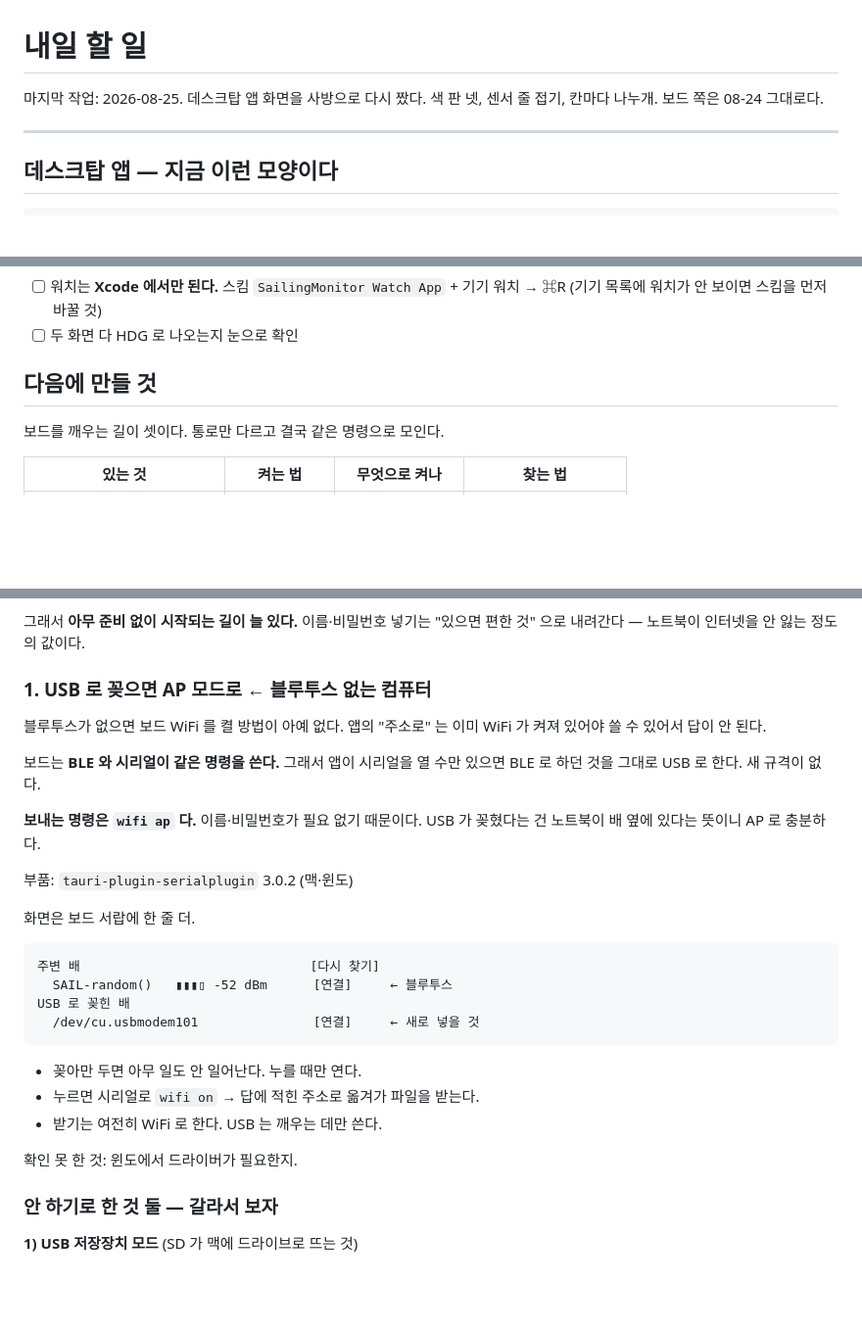
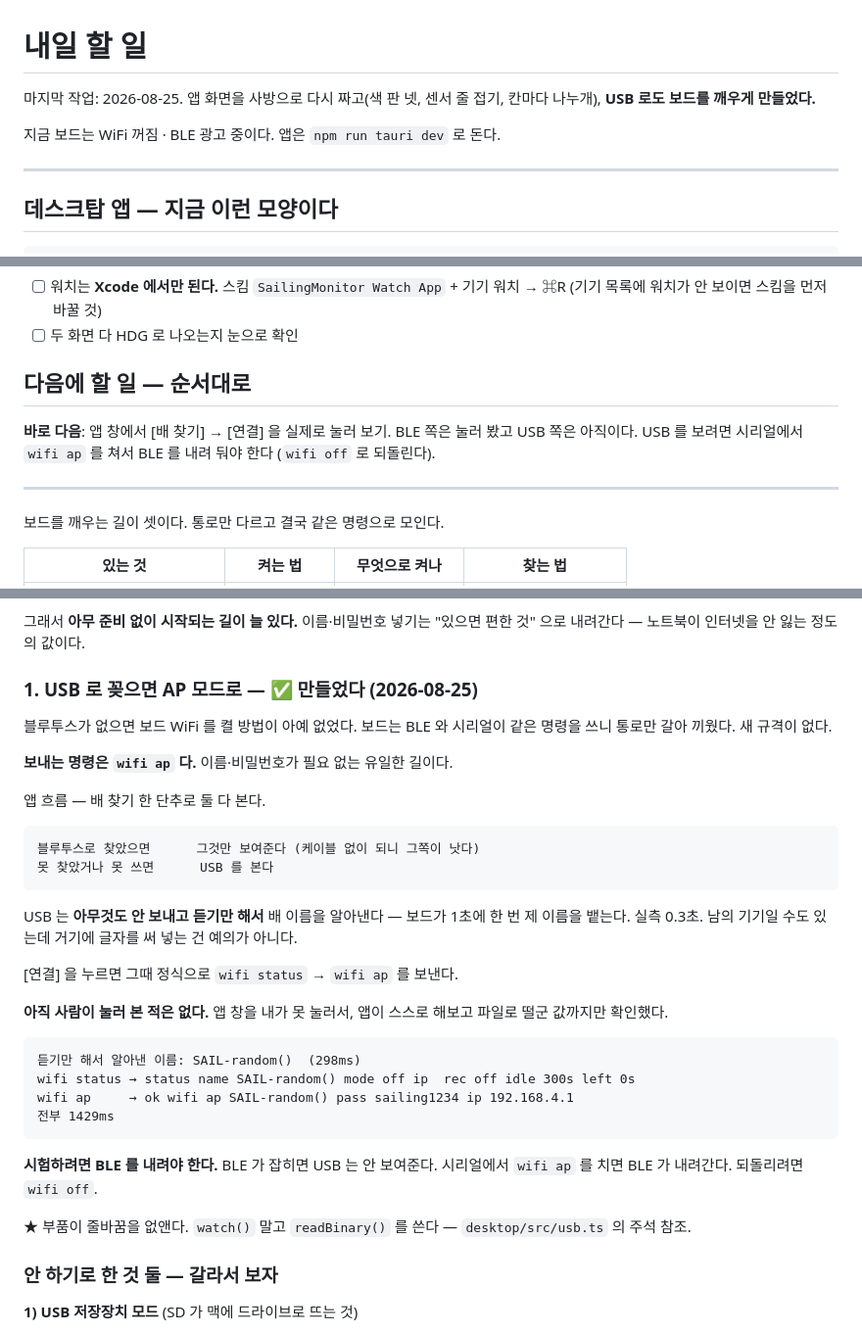
Before and after one commit to fetmkr/SailingBLEWatchMonitor, a Markdown page: NEXT.md, 3 parts joined by grey strips. Shown at 98% size. Drawn GitHub-style; blank space fills up the shorter version.

Commit message:
오늘 것을 남긴다 — NEXT 갱신, 기억 하나
## NEXT.md

USB 로 깨우는 것을 "만들 것" 에서 "만들었다" 로 옮기고, 실측값과 시험하는
법을 적었다. 맨 앞에 바로 다음 할 일을 뒀다 — 앱 창에서 실제로 눌러 보기.

USB 쪽을 보려면 BLE 를 내려야 한다는 것도 적었다. BLE 가 잡히면 USB 는
안 보여주기 때문이다.

## 기억

시리얼 부품(tauri-plugin-serialplugin)의 watch() 가 줄바꿈을 없앤다.
readBinary() 로 직접 읽어야 한다. 맥이 장치 하나를 cu. 와 tty. 두 이름으로
보여주는 것도 같이 적었다.

## 지금 상태

보드 — WiFi 꺼짐, BLE 광고 중, 20 MHz SD, usbbench 있음
앱   — npm run tauri dev 로 돌고 있음

Co-Authored-By: Claude Opus 5 (1M context) <noreply@anthropic.com>
Claude-Session: https://claude.ai/code/session_013At6Co7QVD2XjgoGCKdswS

````diff
--- a/NEXT.md
+++ b/NEXT.md
@@ -1,7 +1,9 @@
 # 내일 할 일
 
-마지막 작업: 2026-08-25. 데스크탑 앱 화면을 사방으로 다시 짰다. 색 판 넷,
-센서 줄 접기, 칸마다 나누개. 보드 쪽은 08-24 그대로다.
+마지막 작업: 2026-08-25. 앱 화면을 사방으로 다시 짜고(색 판 넷, 센서 줄
+접기, 칸마다 나누개), **USB 로도 보드를 깨우게 만들었다.**
+
+지금 보드는 WiFi 꺼짐 · BLE 광고 중이다. 앱은 `npm run tauri dev` 로 돈다.
 
 ---
 
@@ -238,7 +240,13 @@ xcrun devicectl device install app \
       (기기 목록에 워치가 안 보이면 스킴을 먼저 바꿀 것)
 - [ ] 두 화면 다 HDG 로 나오는지 눈으로 확인
 
-## 다음에 만들 것
+## 다음에 할 일 — 순서대로
+
+**바로 다음**: 앱 창에서 [배 찾기] → [연결] 을 실제로 눌러 보기.
+BLE 쪽은 눌러 봤고 USB 쪽은 아직이다. USB 를 보려면 시리얼에서
+`wifi ap` 를 쳐서 BLE 를 내려 둬야 한다 (`wifi off` 로 되돌린다).
+
+---
 
 보드를 깨우는 길이 셋이다. 통로만 다르고 결국 같은 명령으로 모인다.
 
@@ -257,33 +265,41 @@ xcrun devicectl device install app \
 그래서 **아무 준비 없이 시작되는 길이 늘 있다.** 이름·비밀번호 넣기는
 "있으면 편한 것" 으로 내려간다 — 노트북이 인터넷을 안 잃는 정도의 값이다.
 
-### 1. USB 로 꽂으면 AP 모드로 ← 블루투스 없는 컴퓨터
+### 1. USB 로 꽂으면 AP 모드로 — ✅ 만들었다 (2026-08-25)
 
-블루투스가 없으면 보드 WiFi 를 켤 방법이 아예 없다. 앱의 "주소로" 는 이미
-WiFi 가 켜져 있어야 쓸 수 있어서 답이 안 된다.
+블루투스가 없으면 보드 WiFi 를 켤 방법이 아예 없었다. 보드는 BLE 와
+시리얼이 같은 명령을 쓰니 통로만 갈아 끼웠다. 새 규격이 없다.
 
-보드는 **BLE 와 시리얼이 같은 명령을 쓴다.** 그래서 앱이 시리얼을 열 수만
-있으면 BLE 로 하던 것을 그대로 USB 로 한다. 새 규격이 없다.
+**보내는 명령은 `wifi ap` 다.** 이름·비밀번호가 필요 없는 유일한 길이다.
 
-**보내는 명령은 `wifi ap` 다.** 이름·비밀번호가 필요 없기 때문이다.
-USB 가 꽂혔다는 건 노트북이 배 옆에 있다는 뜻이니 AP 로 충분하다.
-
-부품: `tauri-plugin-serialplugin` 3.0.2 (맥·윈도)
-
-화면은 보드 서랍에 한 줄 더.
+앱 흐름 — 배 찾기 한 단추로 둘 다 본다.
 
 ```
-주변 배                              [다시 찾기]
-  SAIL-random()   ▮▮▮▯ -52 dBm      [연결]     ← 블루투스
-USB 로 꽂힌 배
-  /dev/cu.usbmodem101               [연결]     ← 새로 넣을 것
+블루투스로 찾았으면      그것만 보여준다 (케이블 없이 되니 그쪽이 낫다)
+못 찾았거나 못 쓰면      USB 를 본다
 ```
 
-- 꽂아만 두면 아무 일도 안 일어난다. 누를 때만 연다.
-- 누르면 시리얼로 `wifi on` → 답에 적힌 주소로 옮겨가 파일을 받는다.
-- 받기는 여전히 WiFi 로 한다. USB 는 깨우는 데만 쓴다.
+USB 는 **아무것도 안 보내고 듣기만 해서** 배 이름을 알아낸다 — 보드가
+1초에 한 번 제 이름을 뱉는다. 실측 0.3초. 남의 기기일 수도 있는데 거기에
+글자를 써 넣는 건 예의가 아니다.
 
-확인 못 한 것: 윈도에서 드라이버가 필요한지.
+[연결] 을 누르면 그때 정식으로 `wifi status` → `wifi ap` 를 보낸다.
+
+**아직 사람이 눌러 본 적은 없다.** 앱 창을 내가 못 눌러서, 앱이 스스로
+해보고 파일로 떨군 값까지만 확인했다.
+
+```
+듣기만 해서 알아낸 이름: SAIL-random()  (298ms)
+wifi status → status name SAIL-random() mode off ip  rec off idle 300s left 0s
+wifi ap     → ok wifi ap SAIL-random() pass sailing1234 ip 192.168.4.1
+전부 1429ms
+```
+
+**시험하려면 BLE 를 내려야 한다.** BLE 가 잡히면 USB 는 안 보여준다.
+시리얼에서 `wifi ap` 를 치면 BLE 가 내려간다. 되돌리려면 `wifi off`.
+
+★ 부품이 줄바꿈을 없앤다. `watch()` 말고 `readBinary()` 를 쓴다 —
+`desktop/src/usb.ts` 의 주석 참조.
 
 ### 안 하기로 한 것 둘 — 갈라서 보자
 
````
Also changed, not shown: other parts of NEXT.md (+2 -2 lines).
